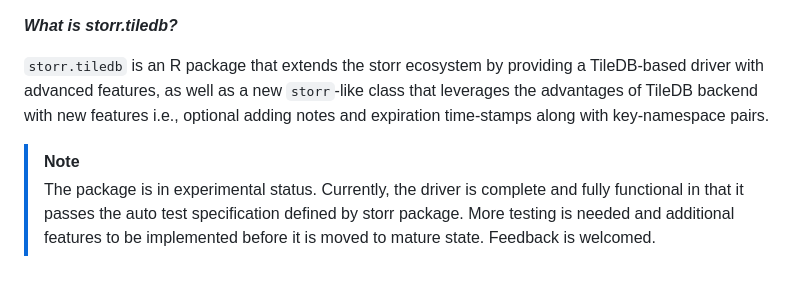
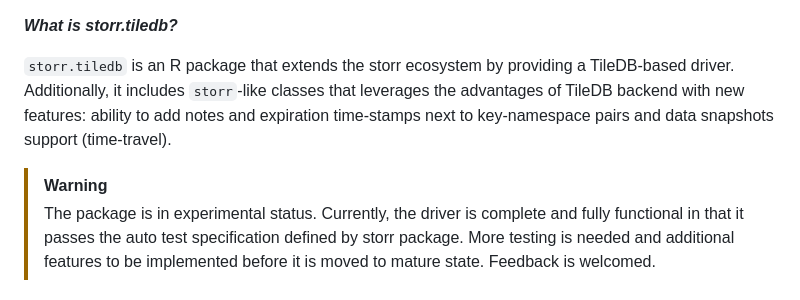
Before and after one commit to cgiachalis/storr.tiledb, a Markdown page: README.md, the part around the change. Drawn GitHub-style.

```diff
--- a/README.md
+++ b/README.md
@@ -25,12 +25,13 @@ written by [Rich FitzJohn](https://github.com/richfitz).
 ***What is storr.tiledb?***
 
 `storr.tiledb` is an R package that extends the storr ecosystem by providing
-a TileDB-based driver with advanced features, as well as a new `storr`-like class
-that leverages the advantages of TileDB backend with new features i.e.,
-optional adding notes and expiration time-stamps along with key-namespace pairs.
+a TileDB-based driver. Additionally, it includes `storr`-like classes that leverages
+the advantages of TileDB backend with new features: ability to add notes
+and expiration time-stamps next to key-namespace pairs and data snapshots support
+(time-travel).
 
 
-> [!NOTE]
+> [!WARNING]
 > The package is in experimental status. Currently, the driver is complete and
 > fully functional in that it passes the auto test specification defined by storr
 > package. More testing is needed and additional features to be implemented before
```
